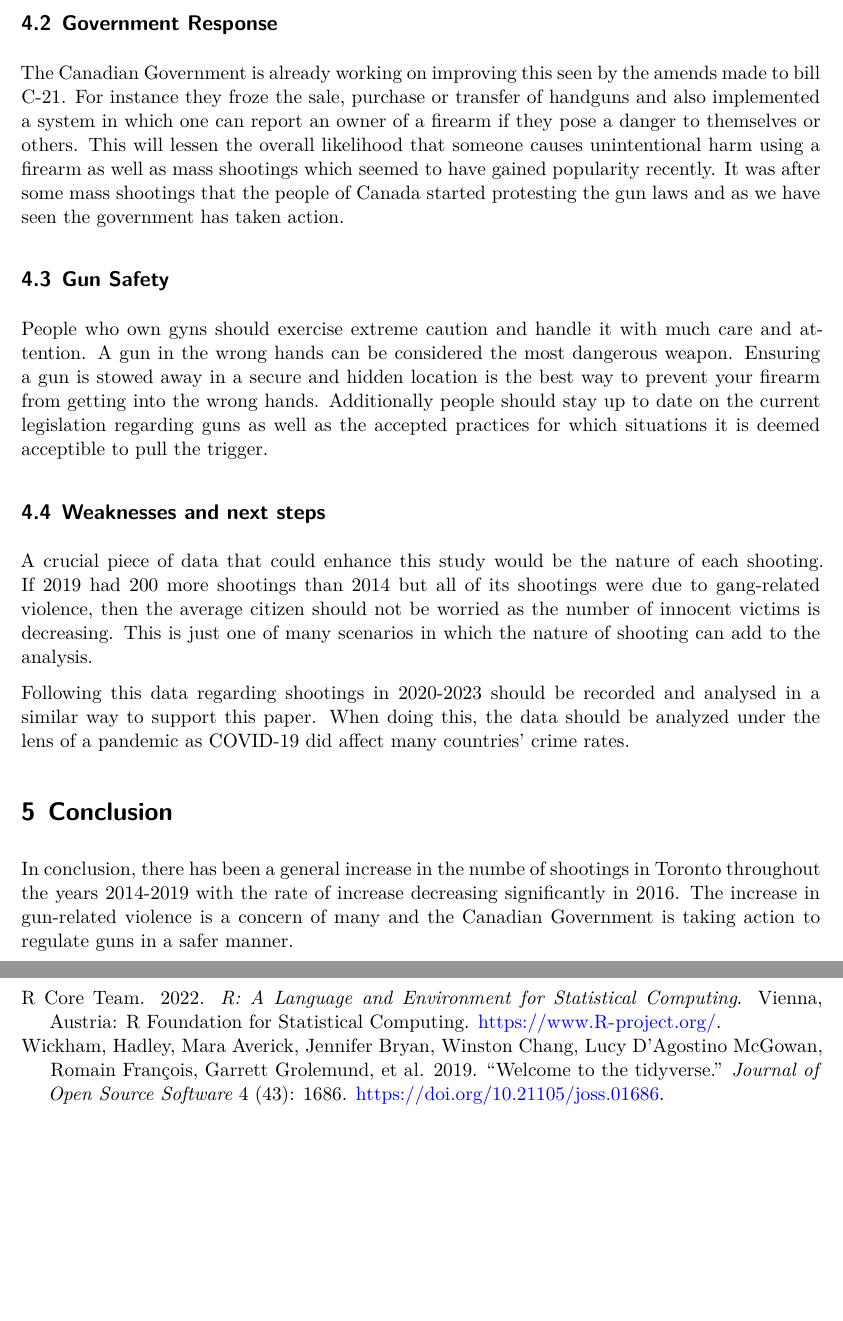
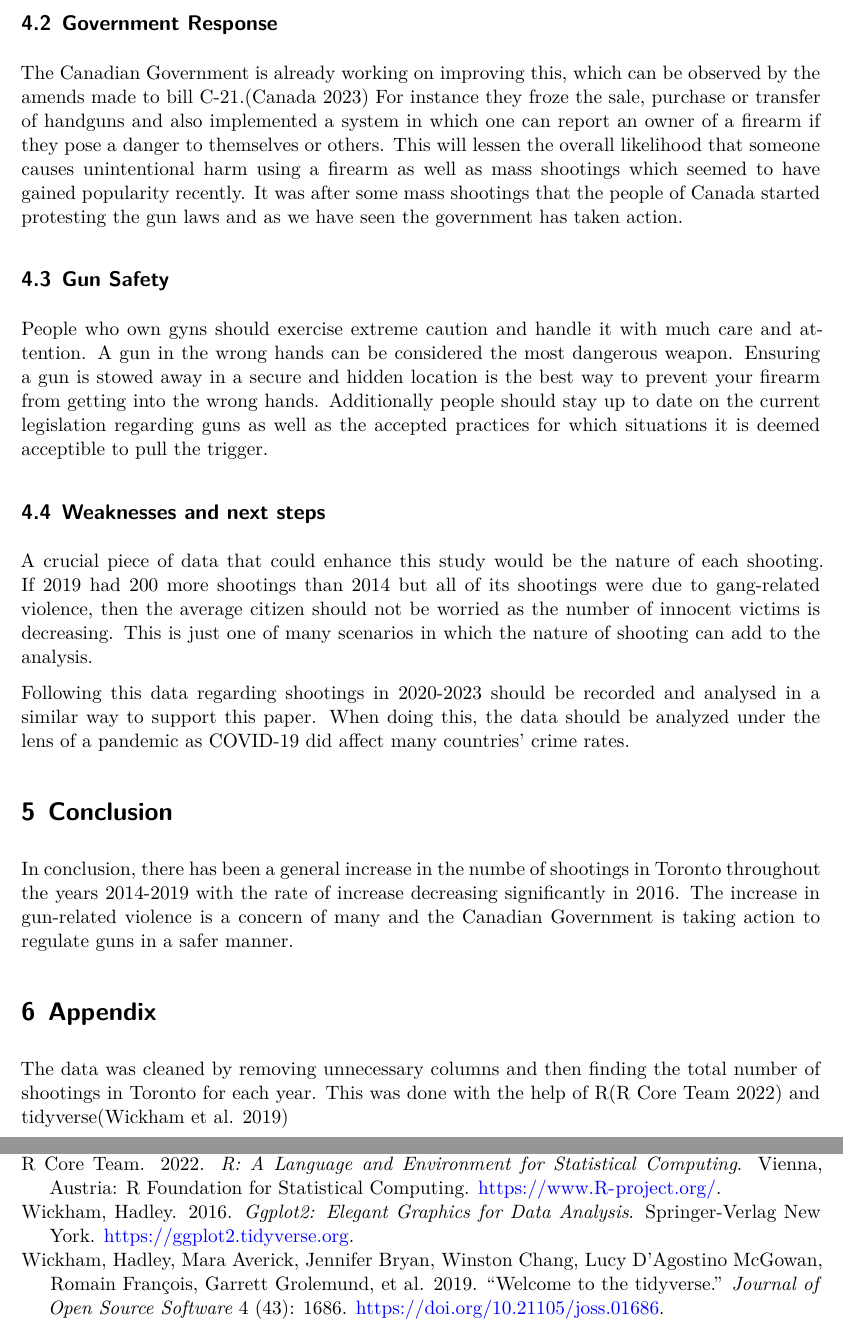
Before and after one commit to Rahul-Uoft/Toronto-Shootings-Analysis, a Quarto document (outputs/paper/paper.qmd): two parts of pages 3 and 4 of 4, joined at a grey line, cut so that both start at the same text, the shorter picture padded with empty space. Rendered offline with R 4.5, knitr and Pandoc in place of Quarto, then LaTeX, with nearby package versions.

Commit message:
Minor edits to the main document such as the addition of an appendix in which data cleaning was discussed. READme was also updated

```diff
--- a/outputs/paper/paper.qmd
+++ b/outputs/paper/paper.qmd
@@ -82,7 +82,7 @@ The graph shows a steady increase in the overall trend of shootings in Toronto.
 
 ## Government Response
 
-The Canadian Government is already working on improving this seen by the amends made to bill C-21. For instance they froze the sale, purchase or transfer of handguns and also implemented a system in which one can report an owner of a firearm if they pose a danger to themselves or others. This will lessen the overall likelihood that someone causes unintentional harm using a firearm as well as mass shootings which seemed to have gained popularity recently. It was after some mass shootings that the people of Canada started protesting the gun laws and as we have seen the government has taken action.
+The Canadian Government is already working on improving this, which can be observed by the amends made to bill C-21.[@amendedbillC21] For instance they froze the sale, purchase or transfer of handguns and also implemented a system in which one can report an owner of a firearm if they pose a danger to themselves or others. This will lessen the overall likelihood that someone causes unintentional harm using a firearm as well as mass shootings which seemed to have gained popularity recently. It was after some mass shootings that the people of Canada started protesting the gun laws and as we have seen the government has taken action.
 
 ## Gun Safety
 
@@ -102,5 +102,8 @@ Following this data regarding shootings in 2020-2023 should be recorded and anal
 In conclusion, there has been a general increase in the numbe of shootings in Toronto throughout the years 2014-2019 with the rate of increase decreasing significantly in 2016. The increase in gun-related violence is a concern of many and the Canadian Government is taking action to regulate guns in a safer manner.
 
 
+# Appendix
+
+The data was cleaned by removing unnecessary columns and then finding the total number of shootings in Toronto for each year. This was done with the help of R[@citeR] and tidyverse[@tidyverse]
 
 # References
```
Also changed, not shown: README.md, outputs/paper/paper.qmd (4 more changed lines).
